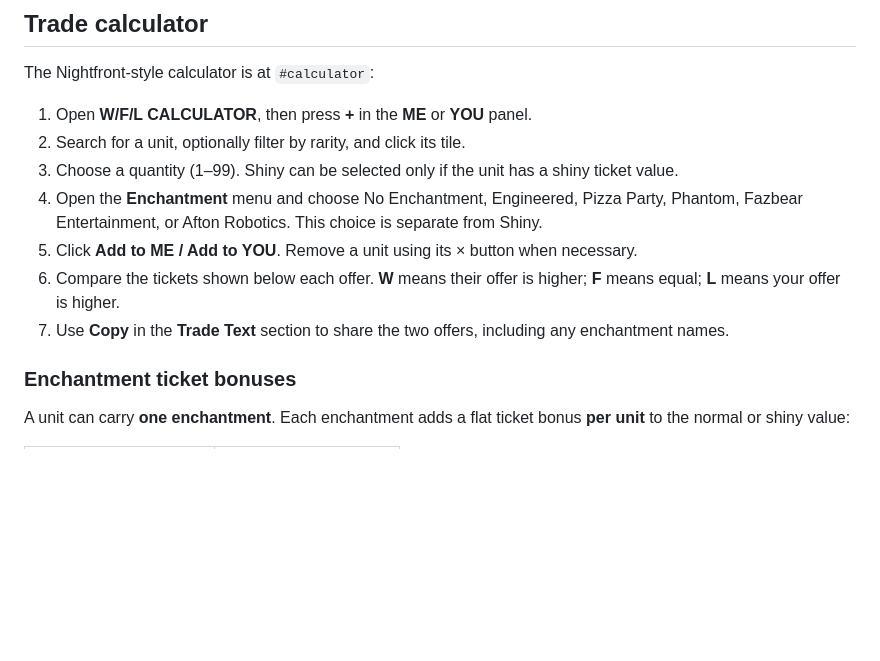
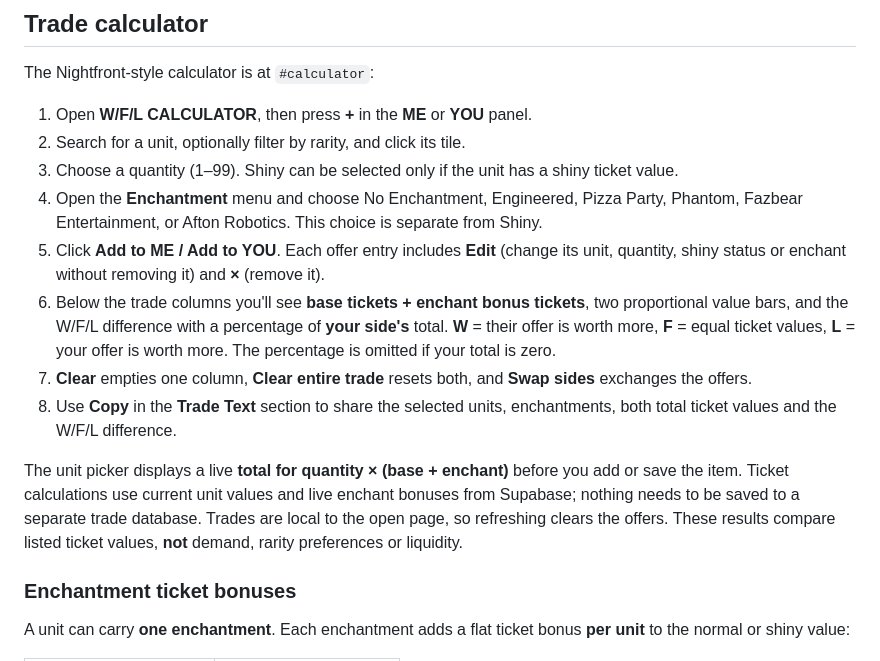
Before and after one commit to loreseekerl/nightfront-td-values, a Markdown page: README.md, the part around the change. Drawn GitHub-style; blank space fills up the shorter version.

Commit message:
Document WFL v2 trade editing, side breakdown, swap and clear actions

```diff
--- a/README.md
+++ b/README.md
@@ -100,9 +100,12 @@ The Nightfront-style calculator is at `#calculator`:
 2. Search for a unit, optionally filter by rarity, and click its tile.
 3. Choose a quantity (1–99). Shiny can be selected only if the unit has a shiny ticket value.
 4. Open the **Enchantment** menu and choose No Enchantment, Engineered, Pizza Party, Phantom, Fazbear Entertainment, or Afton Robotics. This choice is separate from Shiny.
-5. Click **Add to ME / Add to YOU**. Remove a unit using its × button when necessary.
-6. Compare the tickets shown below each offer. **W** means their offer is higher; **F** means equal; **L** means your offer is higher.
-7. Use **Copy** in the **Trade Text** section to share the two offers, including any enchantment names.
+5. Click **Add to ME / Add to YOU**. Each offer entry includes **Edit** (change its unit, quantity, shiny status or enchant without removing it) and **×** (remove it).
+6. Below the trade columns you'll see **base tickets + enchant bonus tickets**, two proportional value bars, and the W/F/L difference with a percentage of **your side's** total. **W** = their offer is worth more, **F** = equal ticket values, **L** = your offer is worth more. The percentage is omitted if your total is zero.
+7. **Clear** empties one column, **Clear entire trade** resets both, and **Swap sides** exchanges the offers.
+8. Use **Copy** in the **Trade Text** section to share the selected units, enchantments, both total ticket values and the W/F/L difference.
+
+The unit picker displays a live **total for quantity × (base + enchant)** before you add or save the item. Ticket calculations use current unit values and live enchant bonuses from Supabase; nothing needs to be saved to a separate trade database. Trades are local to the open page, so refreshing clears the offers. These results compare listed ticket values, **not** demand, rarity preferences or liquidity.
 
 ### Enchantment ticket bonuses
 
```
